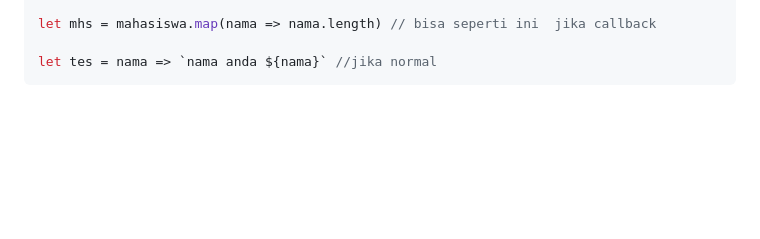
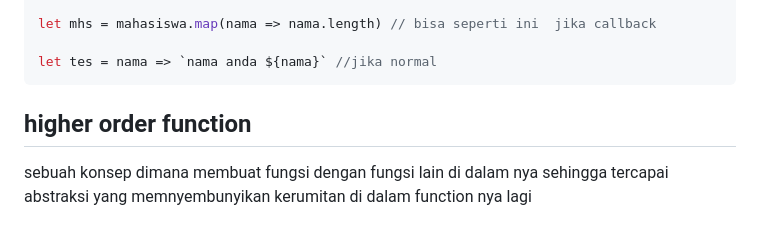
Before and after one commit to HuntNugie/javascript-advanced, a Markdown page: readme.md, the part around the change. Drawn GitHub-style; blank space fills up the shorter version.

Commit message:
konsep higher order function

````diff
--- a/readme.md
+++ b/readme.md
@@ -107,3 +107,6 @@ let mhs = mahasiswa.map(nama => nama.length) // bisa seperti ini  jika callback
 
 let tes = nama => `nama anda ${nama}` //jika normal
 ```
+
+## higher order function
+sebuah konsep dimana membuat fungsi dengan fungsi lain di dalam nya sehingga tercapai abstraksi yang memnyembunyikan kerumitan di dalam function nya lagi
````
